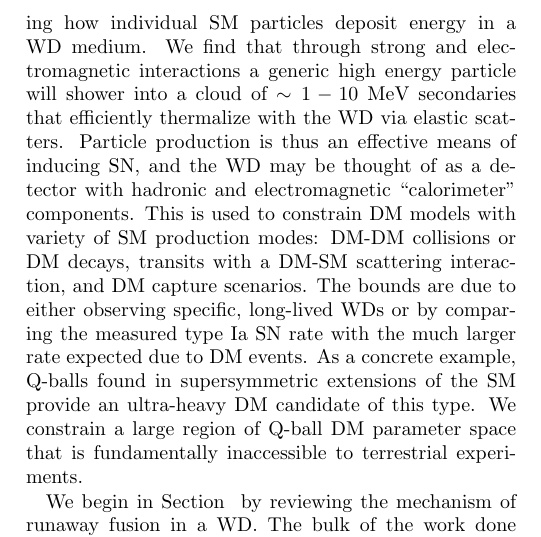
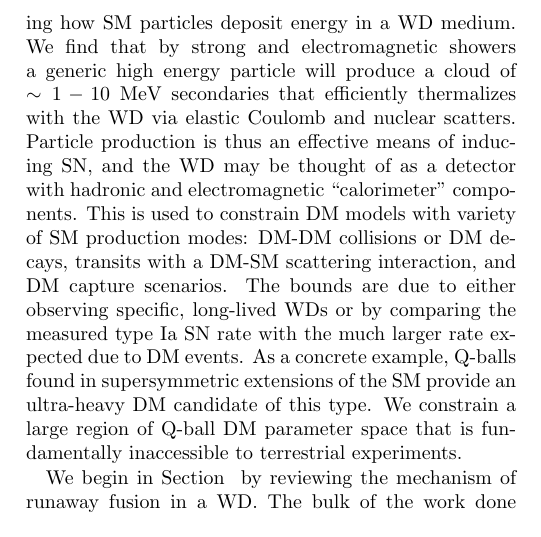
Before and after one commit to vijayoct27/Qballs, a LaTeX paper (White Dwarf Particle Detector.tex): part of one column of page 1 of 17, cut so that both start at the same text. Compiled offline with pdfLaTeX; a LaTeX package or settings file that is missing is left out.

Commit message:
minor additon

```diff
--- a/White Dwarf Particle Detector.tex
+++ b/White Dwarf Particle Detector.tex
@@ -113,8 +113,8 @@ Here we focus on this scenario.
 It is important to note these constraints are complimentary to terrestrial ones - it is more massive DM that is likely to trigger SN, but also more massive DM that has low terrestrial flux.
 The WD detector excels in this regime due to its large surface area, long lifetime, and galactic abundance.
 
-An essential ingredient in this analysis is understanding how individual SM particles deposit energy in a WD medium.
-We find that through strong and electromagnetic interactions a generic high energy particle will shower into a cloud of $\sim 1-10~\MeV$ secondaries that efficiently thermalize with the WD via elastic scatters.
+An essential ingredient in this analysis is understanding how SM particles deposit energy in a WD medium.
+We find that by strong and electromagnetic showers a generic high energy particle will produce a cloud of $\sim 1-10~\MeV$ secondaries that efficiently thermalizes with the WD via elastic Coulomb and nuclear scatters.
 Particle production is thus an effective means of inducing SN, and the WD may be thought of as a detector with hadronic and electromagnetic ``calorimeter'' components.
 This is used to constrain DM models with variety of SM production modes: DM-DM collisions or DM decays, transits with a DM-SM scattering interaction, and DM capture scenarios.
 The bounds are due to either observing specific, long-lived WDs or by comparing the measured type Ia SN rate with the much larger rate expected due to DM events.
```
Also changed, not shown: White Dwarf Particle Detector.pdf.
